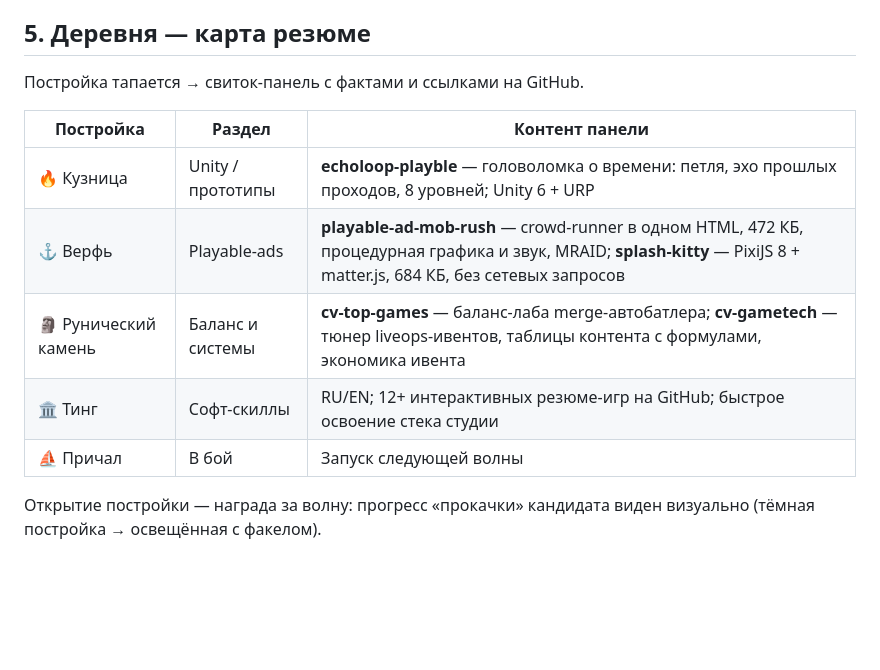
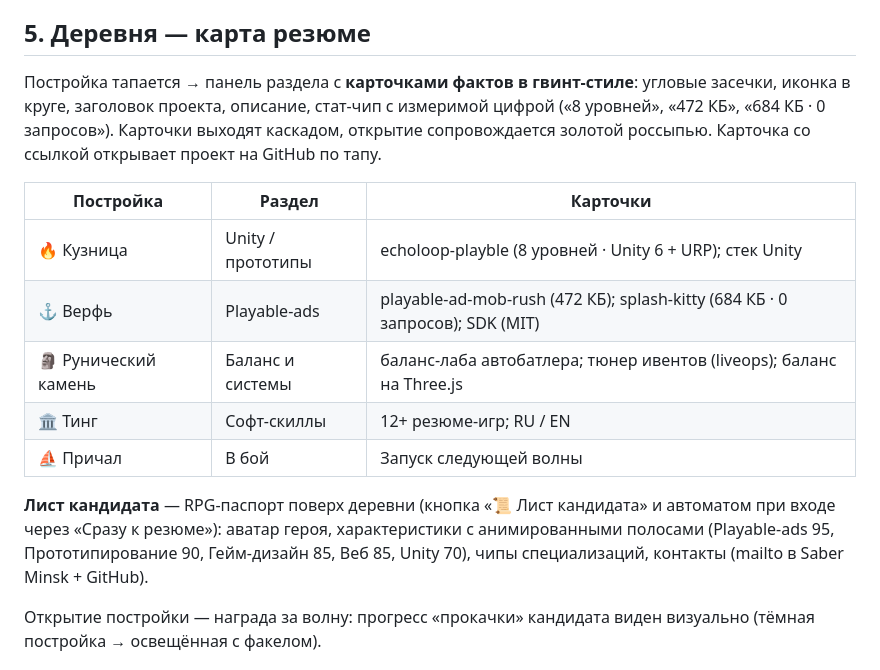
Before and after one commit to Kerarty/cv-saber, a Markdown page: GDD.md, the part around the change. GitHub-like rendering; blank space fills up the shorter version.

```diff
--- a/GDD.md
+++ b/GDD.md
@@ -61,15 +61,25 @@ title → village ⇄ battle(wave 1..3) → victory
 
 ## 5. Деревня — карта резюме
 
-Постройка тапается → свиток-панель с фактами и ссылками на GitHub.
+Постройка тапается → панель раздела с **карточками фактов в гвинт-стиле**:
+угловые засечки, иконка в круге, заголовок проекта, описание, стат-чип
+с измеримой цифрой («8 уровней», «472 КБ», «684 КБ · 0 запросов»).
+Карточки выходят каскадом, открытие сопровождается золотой россыпью.
+Карточка со ссылкой открывает проект на GitHub по тапу.
 
-| Постройка | Раздел | Контент панели |
+| Постройка | Раздел | Карточки |
 |---|---|---|
-| 🔥 Кузница | Unity / прототипы | **echoloop-playble** — головоломка о времени: петля, эхо прошлых проходов, 8 уровней; Unity 6 + URP |
-| ⚓ Верфь | Playable-ads | **playable-ad-mob-rush** — crowd-runner в одном HTML, 472 КБ, процедурная графика и звук, MRAID; **splash-kitty** — PixiJS 8 + matter.js, 684 КБ, без сетевых запросов |
-| 🗿 Рунический камень | Баланс и системы | **cv-top-games** — баланс-лаба merge-автобатлера; **cv-gametech** — тюнер liveops-ивентов, таблицы контента с формулами, экономика ивента |
-| 🏛 Тинг | Софт-скиллы | RU/EN; 12+ интерактивных резюме-игр на GitHub; быстрое освоение стека студии |
+| 🔥 Кузница | Unity / прототипы | echoloop-playble (8 уровней · Unity 6 + URP); стек Unity |
+| ⚓ Верфь | Playable-ads | playable-ad-mob-rush (472 КБ); splash-kitty (684 КБ · 0 запросов); SDK (MIT) |
+| 🗿 Рунический камень | Баланс и системы | баланс-лаба автобатлера; тюнер ивентов (liveops); баланс на Three.js |
+| 🏛 Тинг | Софт-скиллы | 12+ резюме-игр; RU / EN |
 | ⛵ Причал | В бой | Запуск следующей волны |
+
+**Лист кандидата** — RPG-паспорт поверх деревни (кнопка «📜 Лист кандидата»
+и автоматом при входе через «Сразу к резюме»): аватар героя, характеристики
+с анимированными полосами (Playable-ads 95, Прототипирование 90,
+Гейм-дизайн 85, Веб 85, Unity 70), чипы специализаций, контакты
+(mailto в Saber Minsk + GitHub).
 
 Открытие постройки — награда за волну: прогресс «прокачки» кандидата виден
 визуально (тёмная постройка → освещённая с факелом).
```
Also changed, not shown: README.md (+4 -1 lines), assets/06-resume.png (added), 5 other files.
